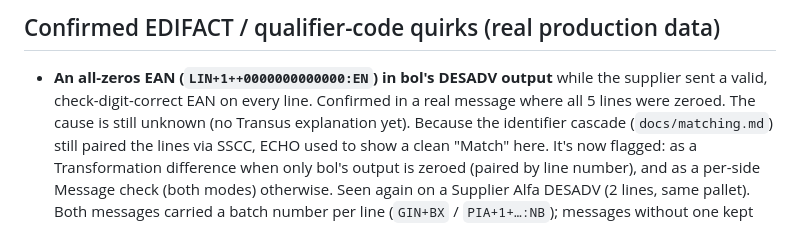
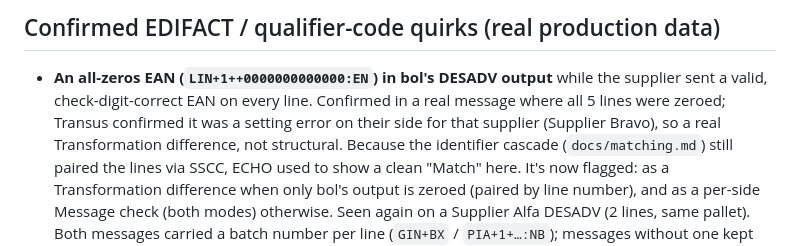
Before and after one commit to suromirp/ECHO, a Markdown page: docs/formats-and-quirks.md, the part around the change. Rendered like a GitHub page.

Commit message:
Docs: all-zeros EAN confirmed as a Transus-side setting error
Co-Authored-By: Claude Opus 5.5 <noreply@anthropic.com>
Claude-Session: https://claude.ai/code/session_01Rv5b9Y6aEmY862feKG72yU

```diff
--- a/docs/formats-and-quirks.md
+++ b/docs/formats-and-quirks.md
@@ -243,8 +243,9 @@ Handling:
 
 - **An all-zeros EAN (`LIN+1++0000000000000:EN`) in bol's DESADV output**
   while the supplier sent a valid, check-digit-correct EAN on every line.
-  Confirmed in a real message where all 5 lines were zeroed. The cause is
-  still unknown (no Transus explanation yet). Because the identifier cascade
+  Confirmed in a real message where all 5 lines were zeroed; Transus
+  confirmed it was a setting error on their side for that supplier (Supplier
+  Bravo), so a real Transformation difference, not structural. Because the identifier cascade
   (`docs/matching.md`) still paired the lines via SSCC, ECHO used to show a
   clean "Match" here. It's now flagged: as a Transformation difference when
   only bol's output is zeroed (paired by line number), and as a per-side
```
